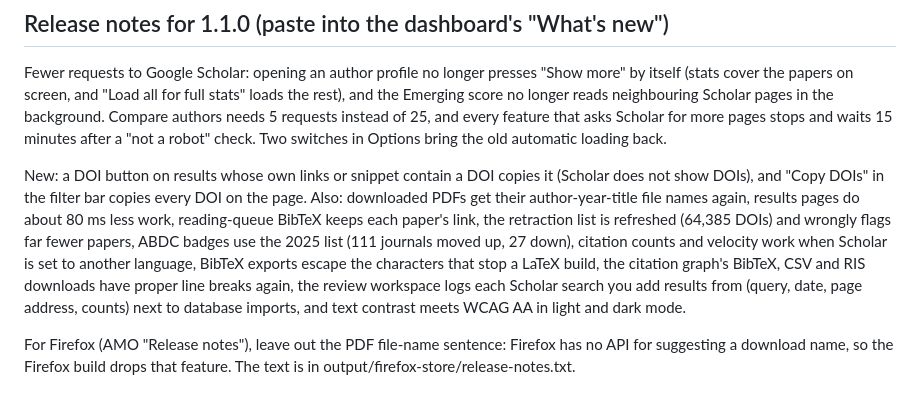
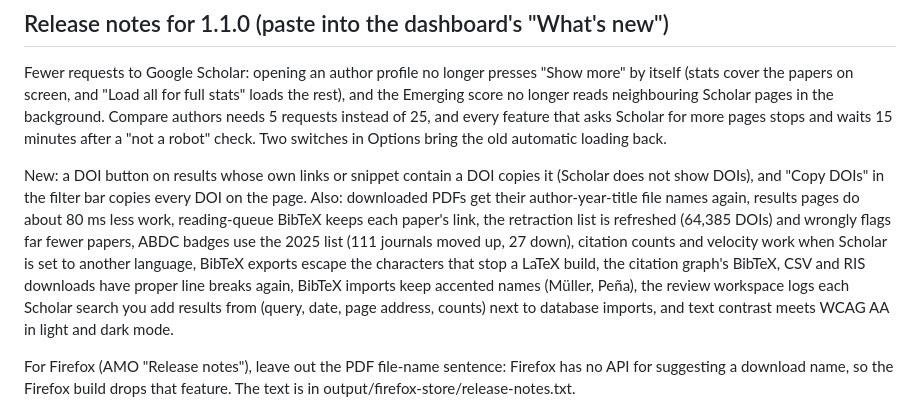
Before and after one commit to BenAmpel/ScholarUtilityBelt, a Markdown page: store-assets/STORE_LISTING.md, the part around the change. Rendered like a GitHub page.

Commit message:
1.1.0 release notes: accented names (#93)

```diff
--- a/store-assets/STORE_LISTING.md
+++ b/store-assets/STORE_LISTING.md
@@ -133,7 +133,7 @@ Version 0.7.0 adds two optional flows that touch user data, and 0.7.1 adds the i
 
 Fewer requests to Google Scholar: opening an author profile no longer presses "Show more" by itself (stats cover the papers on screen, and "Load all for full stats" loads the rest), and the Emerging score no longer reads neighbouring Scholar pages in the background. Compare authors needs 5 requests instead of 25, and every feature that asks Scholar for more pages stops and waits 15 minutes after a "not a robot" check. Two switches in Options bring the old automatic loading back.
 
-New: a DOI button on results whose own links or snippet contain a DOI copies it (Scholar does not show DOIs), and "Copy DOIs" in the filter bar copies every DOI on the page. Also: downloaded PDFs get their author-year-title file names again, results pages do about 80 ms less work, reading-queue BibTeX keeps each paper's link, the retraction list is refreshed (64,385 DOIs) and wrongly flags far fewer papers, ABDC badges use the 2025 list (111 journals moved up, 27 down), citation counts and velocity work when Scholar is set to another language, BibTeX exports escape the characters that stop a LaTeX build, the citation graph's BibTeX, CSV and RIS downloads have proper line breaks again, the review workspace logs each Scholar search you add results from (query, date, page address, counts) next to database imports, and text contrast meets WCAG AA in light and dark mode.
+New: a DOI button on results whose own links or snippet contain a DOI copies it (Scholar does not show DOIs), and "Copy DOIs" in the filter bar copies every DOI on the page. Also: downloaded PDFs get their author-year-title file names again, results pages do about 80 ms less work, reading-queue BibTeX keeps each paper's link, the retraction list is refreshed (64,385 DOIs) and wrongly flags far fewer papers, ABDC badges use the 2025 list (111 journals moved up, 27 down), citation counts and velocity work when Scholar is set to another language, BibTeX exports escape the characters that stop a LaTeX build, the citation graph's BibTeX, CSV and RIS downloads have proper line breaks again, BibTeX imports keep accented names (Müller, Peña), the review workspace logs each Scholar search you add results from (query, date, page address, counts) next to database imports, and text contrast meets WCAG AA in light and dark mode.
 
 For Firefox (AMO "Release notes"), leave out the PDF file-name sentence: Firefox has no API for suggesting a download name, so the Firefox build drops that feature. The text is in output/firefox-store/release-notes.txt.
 
```
